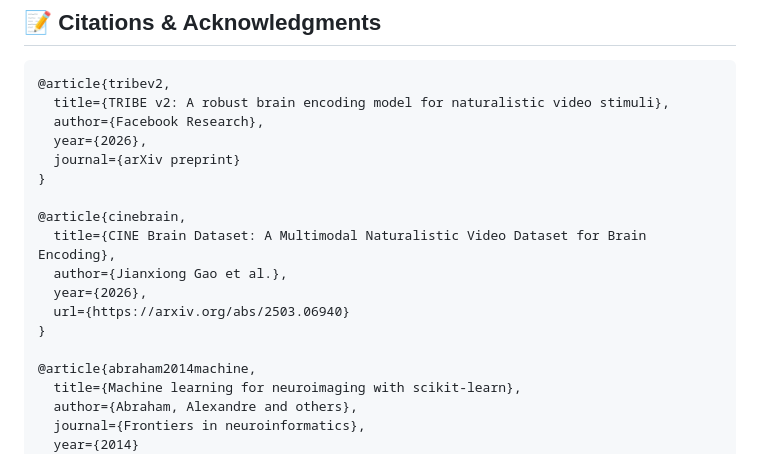
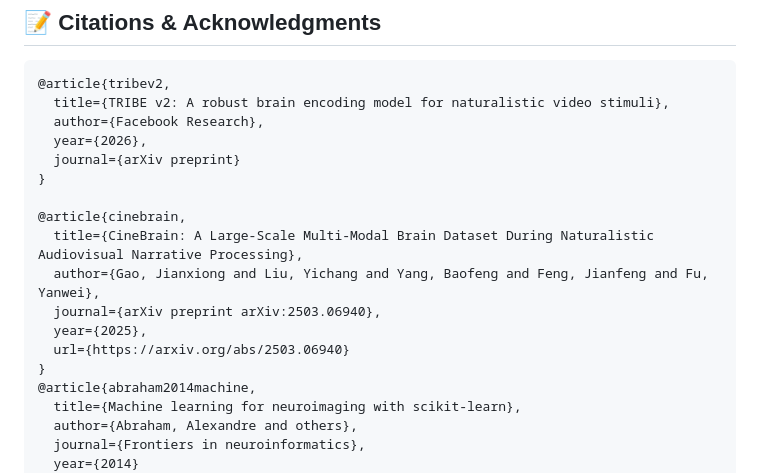
Before and after one commit to OnePunchMonk/tiny-tribe, a Markdown page: README.md, the part around the change. Rendered like a GitHub page.

```diff
--- a/README.md
+++ b/README.md
@@ -115,12 +115,12 @@ artifact-scripts/    # Experimental, legacy, and artifact scripts
 }
 
 @article{cinebrain,
-  title={CINE Brain Dataset: A Multimodal Naturalistic Video Dataset for Brain Encoding},
-  author={Jianxiong Gao et al.},
-  year={2026},
+  title={CineBrain: A Large-Scale Multi-Modal Brain Dataset During Naturalistic Audiovisual Narrative Processing},
+  author={Gao, Jianxiong and Liu, Yichang and Yang, Baofeng and Feng, Jianfeng and Fu, Yanwei},
+  journal={arXiv preprint arXiv:2503.06940},
+  year={2025},
   url={https://arxiv.org/abs/2503.06940}
 }
-
 @article{abraham2014machine,
   title={Machine learning for neuroimaging with scikit-learn},
   author={Abraham, Alexandre and others},
```
